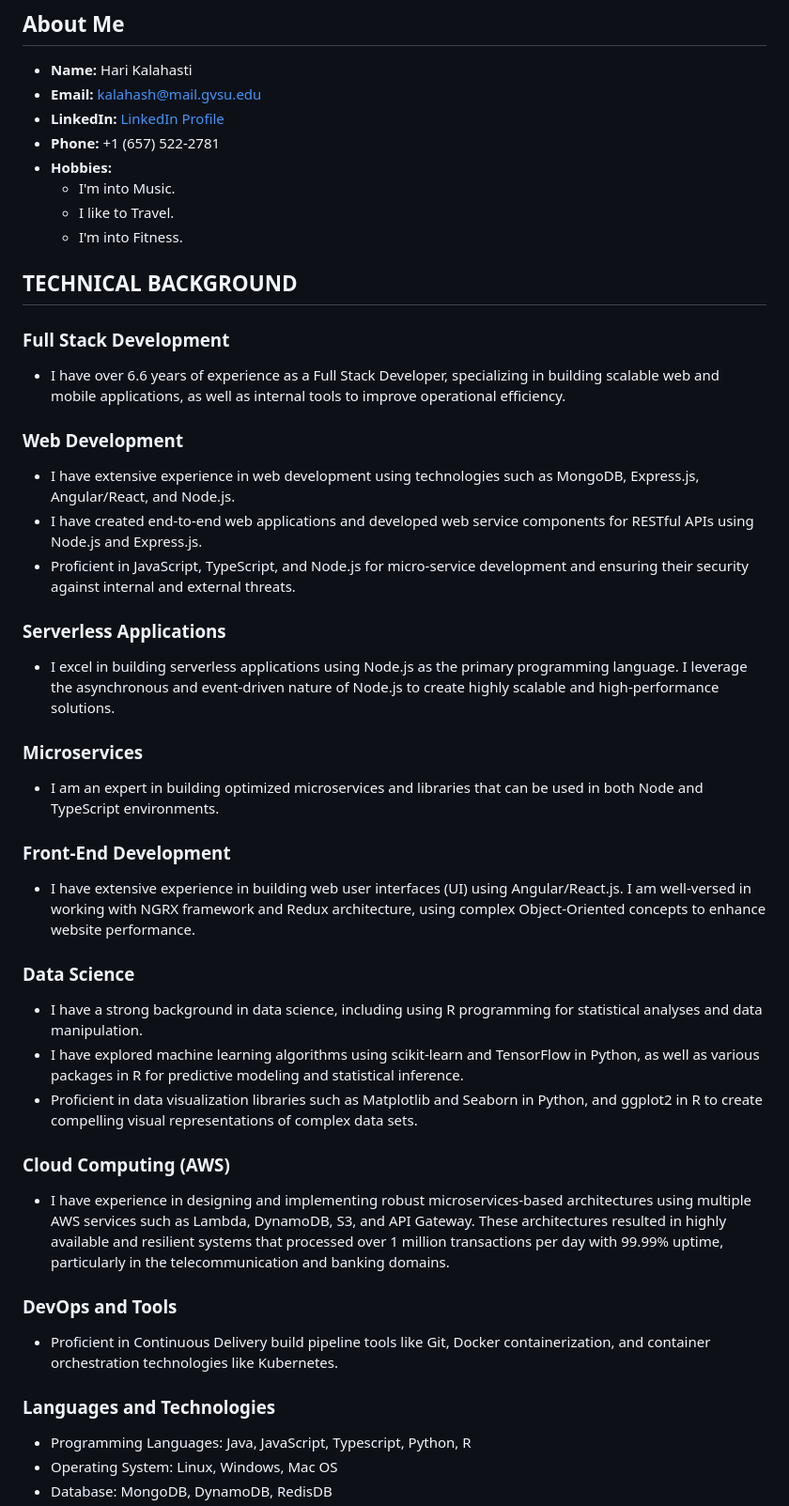
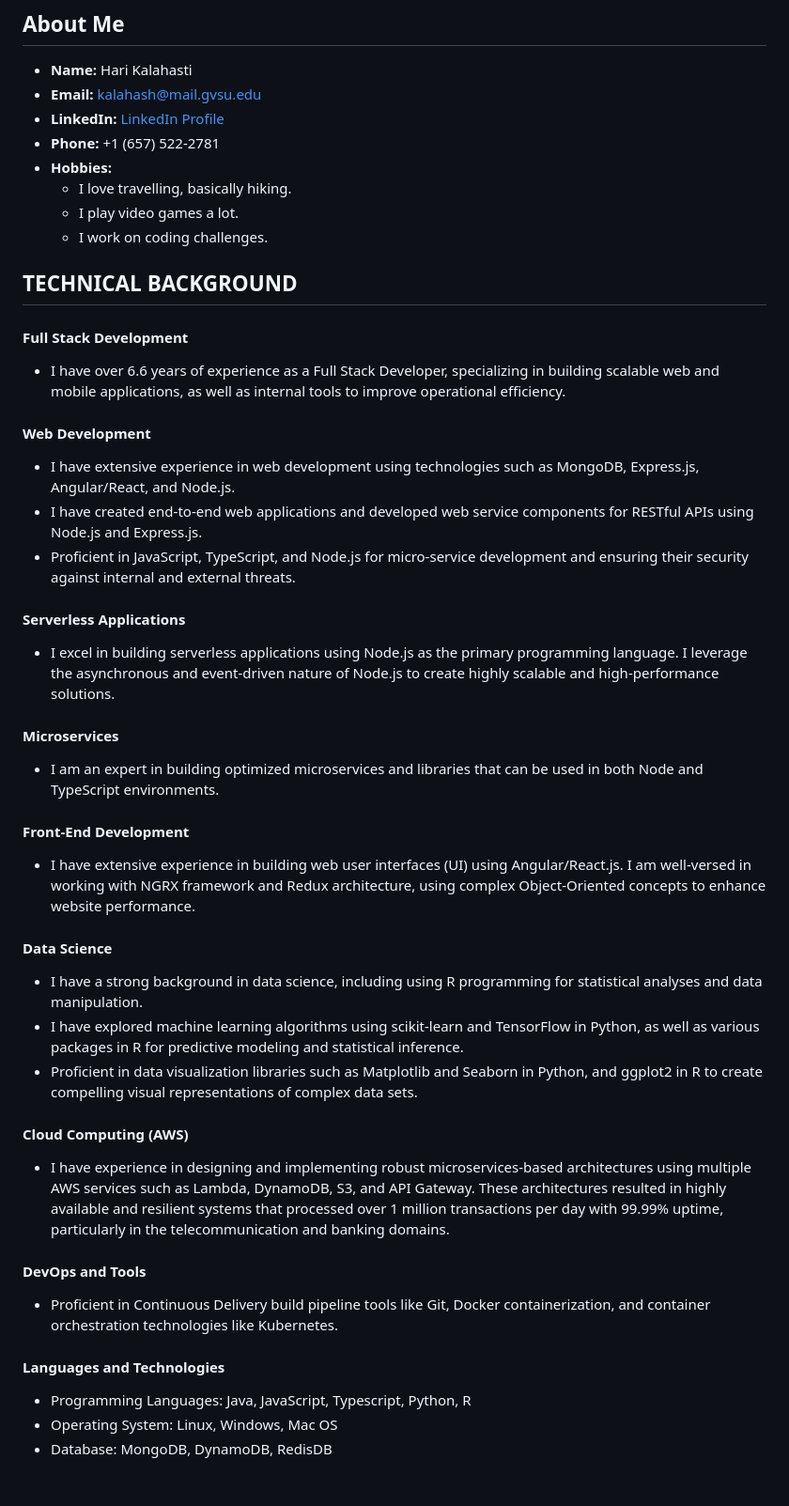
Before and after one commit to haripoorna/haripoorna.github.io, a Markdown page: README.md, the part around the change printed below. Shown: that part at 94% size. Rendered like a GitHub page; blank space fills up the shorter version.

```diff
--- a/README.md
+++ b/README.md
@@ -6,42 +6,42 @@ Welcome to my portfolio! This repository serves as a showcase of my skills, expe
 - **LinkedIn:** [LinkedIn Profile](https://www.linkedin.com/in/haripoorna/)
 - **Phone:** +1 (657) 522-2781
 - **Hobbies:**
-  * I'm into Music.
-  * I like to Travel.
-  * I'm into Fitness.
+  * I love travelling, basically hiking.
+  * I play video games a lot.
+  * I work on coding challenges.
 
 
 ## **TECHNICAL BACKGROUND**
 
-### Full Stack Development
+#### Full Stack Development
 - I have over 6.6 years of experience as a Full Stack Developer, specializing in building scalable web and mobile applications, as well as internal tools to improve operational efficiency.
 
-### Web Development
+#### Web Development
 - I have extensive experience in web development using technologies such as MongoDB, Express.js, Angular/React, and Node.js.
 - I have created end-to-end web applications and developed web service components for RESTful APIs using Node.js and Express.js.
 - Proficient in JavaScript, TypeScript, and Node.js for micro-service development and ensuring their security against internal and external threats.
 
-### Serverless Applications
+#### Serverless Applications
 - I excel in building serverless applications using Node.js as the primary programming language. I leverage the asynchronous and event-driven nature of Node.js to create highly scalable and high-performance solutions.
 
-### Microservices
+#### Microservices
 - I am an expert in building optimized microservices and libraries that can be used in both Node and TypeScript environments.
 
-### Front-End Development
+#### Front-End Development
 - I have extensive experience in building web user interfaces (UI) using Angular/React.js. I am well-versed in working with NGRX framework and Redux architecture, using complex Object-Oriented concepts to enhance website performance.
 
-### Data Science
+#### Data Science
 - I have a strong background in data science, including using R programming for statistical analyses and data manipulation.
 - I have explored machine learning algorithms using scikit-learn and TensorFlow in Python, as well as various packages in R for predictive modeling and statistical inference.
 - Proficient in data visualization libraries such as Matplotlib and Seaborn in Python, and ggplot2 in R to create compelling visual representations of complex data sets.
 
-### Cloud Computing (AWS)
+#### Cloud Computing (AWS)
 - I have experience in designing and implementing robust microservices-based architectures using multiple AWS services such as Lambda, DynamoDB, S3, and API Gateway. These architectures resulted in highly available and resilient systems that processed over 1 million transactions per day with 99.99% uptime, particularly in the telecommunication and banking domains.
 
-### DevOps and Tools
+#### DevOps and Tools
 - Proficient in Continuous Delivery build pipeline tools like Git, Docker containerization, and container orchestration technologies like Kubernetes.
 
-### Languages and Technologies
+#### Languages and Technologies
 - Programming Languages: Java, JavaScript, Typescript, Python, R
 - Operating System: Linux, Windows, Mac OS
 - Database: MongoDB, DynamoDB, RedisDB
```
Also changed, not shown: other parts of README.md (+4 -1 lines).
